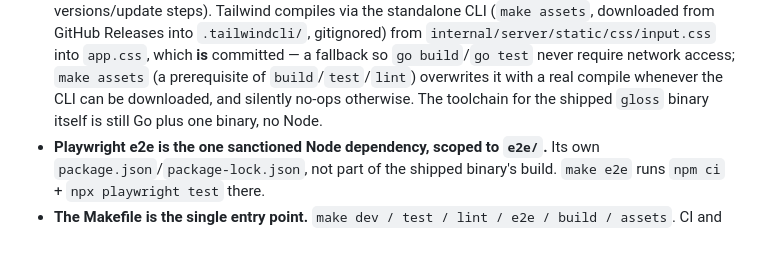
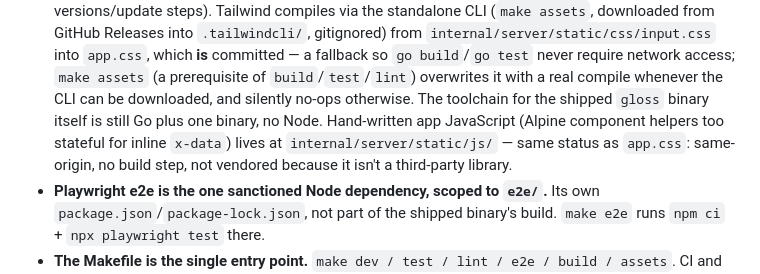
Before and after one commit to Gloss-MCP/client, a Markdown page: CLAUDE.md, the part around the change. GitHub-like rendering; blank space fills up the shorter version.

```diff
--- a/CLAUDE.md
+++ b/CLAUDE.md
@@ -62,7 +62,11 @@ Project-specific overrides and additions:
   access; `make assets` (a prerequisite of `build`/`test`/`lint`)
   overwrites it with a real compile whenever the CLI can be downloaded,
   and silently no-ops otherwise. The toolchain for the shipped `gloss`
-  binary itself is still Go plus one binary, no Node.
+  binary itself is still Go plus one binary, no Node. Hand-written app
+  JavaScript (Alpine component helpers too stateful for inline
+  `x-data`) lives at `internal/server/static/js/` — same status as
+  `app.css`: same-origin, no build step, not vendored because it isn't
+  a third-party library.
 - **Playwright e2e is the one sanctioned Node dependency, scoped to
   `e2e/`.** Its own `package.json`/`package-lock.json`, not part of the
   shipped binary's build. `make e2e` runs `npm ci` + `npx playwright
```
Also changed, not shown: PLAN.md (+28 -1 lines).
